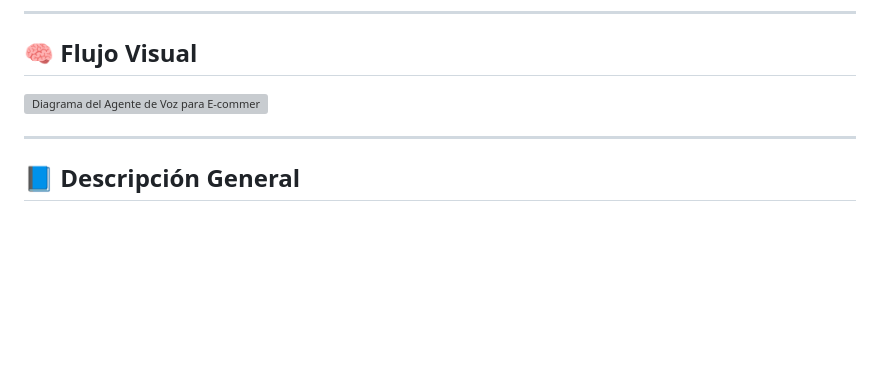
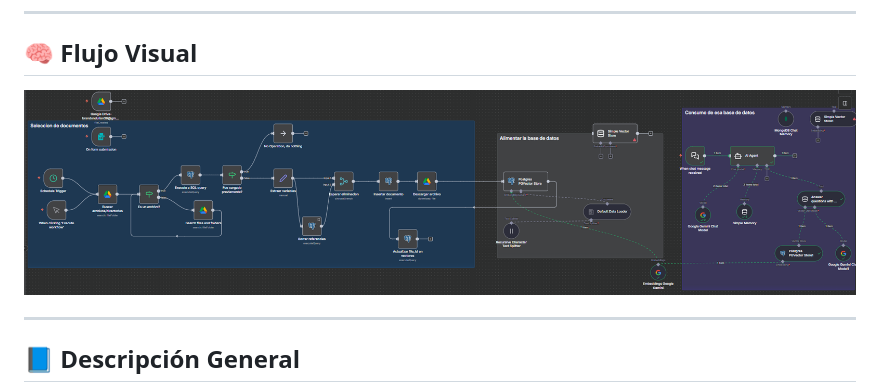
Before and after one commit to BrandonGS22b/N8n_Proyectos, a Markdown page: docs/elevenlabs-AgenteIAVoz.md, the part around the change. GitHub-like rendering; blank space fills up the shorter version; grey boxes are pictures that could not be loaded.

Commit message:
Update image caption in elevenlabs-AgenteIAVoz.md

```diff
--- a/docs/elevenlabs-AgenteIAVoz.md
+++ b/docs/elevenlabs-AgenteIAVoz.md
@@ -8,7 +8,7 @@ Funciona como un asistente de voz avanzado para soporte de tienda online y consu
 
 ## 🧠 Flujo Visual
 
-![Diagrama del Agente de Voz para E-commerce, combinando el Agente IA con herramientas de gestión de órdenes y la generación de voz con ElevenLabs.io.]((./img/SIstema_rag_DocumentosIA.png))
+![Diagrama de flujo que muestra la indexación de documentos (selección, extracción, división y vectorización) y el consumo de la base de datos por el Agente IA.](./img/SIstema_rag_DocumentosIA.png)
 
 ---
 
```
